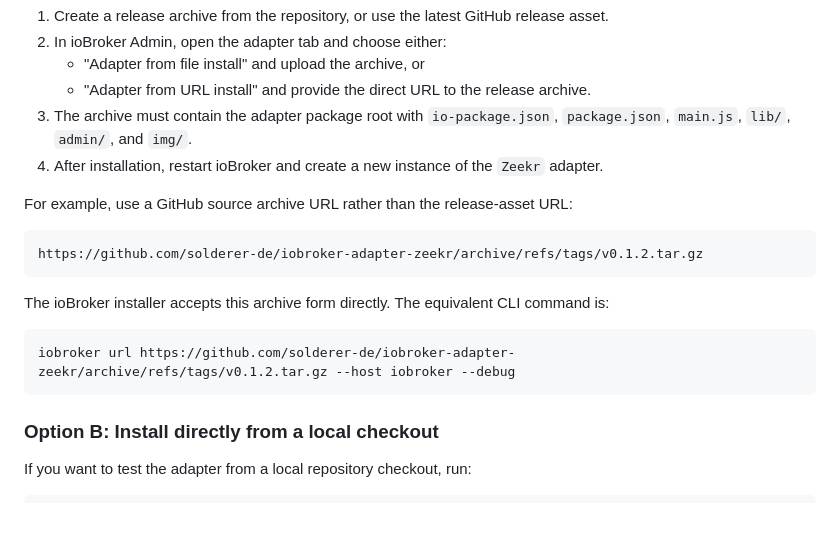
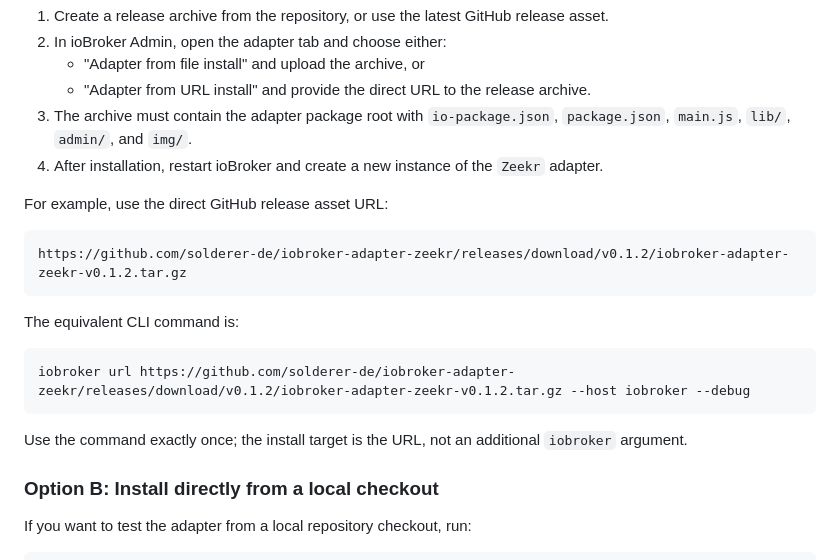
Before and after one commit to solderer-de/ioBroker.zeekr, a Markdown page: README.md, the part around the change. Drawn GitHub-style; blank space fills up the shorter version.

Commit message:
docs: clarify the working ioBroker install URL
Co-authored-by: Copilot App <223556219+Copilot@users.noreply.github.com>

````diff
--- a/README.md
+++ b/README.md
@@ -41,17 +41,19 @@ This is the preferred method for a real installation.
 3. The archive must contain the adapter package root with `io-package.json`, `package.json`, `main.js`, `lib/`, `admin/`, and `img/`.
 4. After installation, restart ioBroker and create a new instance of the `Zeekr` adapter.
 
-For example, use a GitHub source archive URL rather than the release-asset URL:
+For example, use the direct GitHub release asset URL:
 
 ```text
-https://github.com/solderer-de/iobroker-adapter-zeekr/archive/refs/tags/v0.1.2.tar.gz
+https://github.com/solderer-de/iobroker-adapter-zeekr/releases/download/v0.1.2/iobroker-adapter-zeekr-v0.1.2.tar.gz
 ```
 
-The ioBroker installer accepts this archive form directly. The equivalent CLI command is:
+The equivalent CLI command is:
 
 ```bash
-iobroker url https://github.com/solderer-de/iobroker-adapter-zeekr/archive/refs/tags/v0.1.2.tar.gz --host iobroker --debug
+iobroker url https://github.com/solderer-de/iobroker-adapter-zeekr/releases/download/v0.1.2/iobroker-adapter-zeekr-v0.1.2.tar.gz --host iobroker --debug
 ```
+
+Use the command exactly once; the install target is the URL, not an additional `iobroker` argument.
 
 ### Option B: Install directly from a local checkout
 
````
